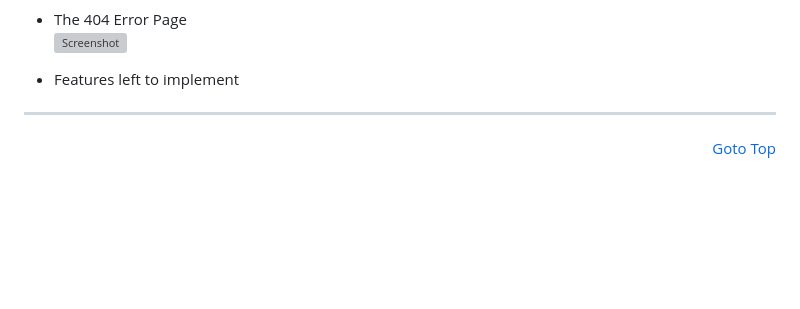
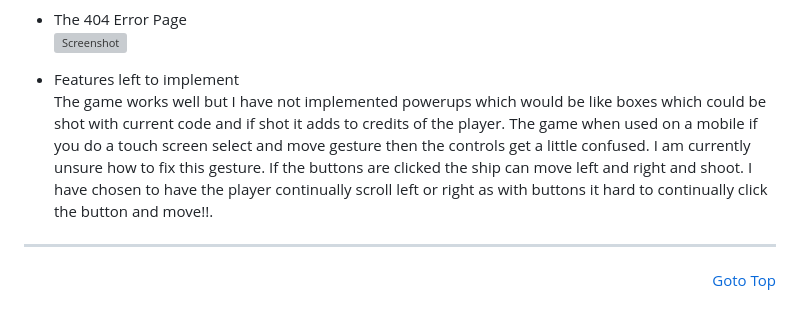
Before and after one commit to michaelcloran/shooter, a Markdown page: README.md, the part around the change. Rendered like a GitHub page; blank space fills up the shorter version; grey boxes are pictures that could not be loaded.

Commit message:
docs add feature left to implement

```diff
--- a/README.md
+++ b/README.md
@@ -76,6 +76,8 @@ The favicon is a fun icon to show in the browser tabs to quickly identify the Sh
 ![Screenshot](assets/readme_images/404_page.png)<br>
 
 - Features left to implement<br>
+The game works well but I have not implemented powerups which would be like boxes which could be shot with current code and if shot it adds to credits of the player.
+The game when used on a mobile if you do a touch screen select and move gesture then the controls get a little confused. I am currently unsure how to fix this gesture. If the buttons are clicked the ship can move left and right and shoot. I have chosen to have the player continually scroll left or right as with buttons it hard to continually click the button and move!!.
 <hr>
 <p align="right">
     <a href="#top" >Goto Top</a>
```
